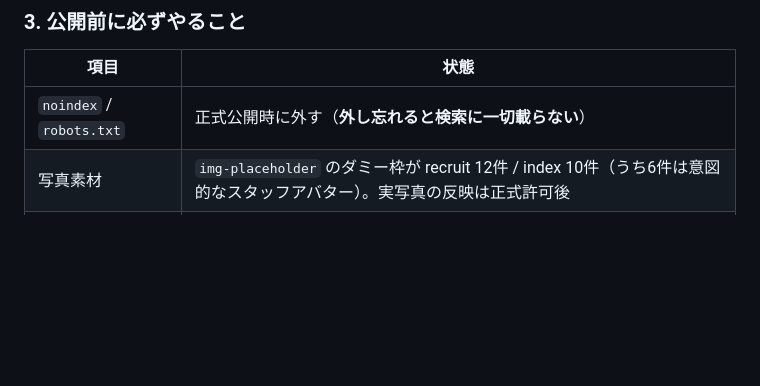
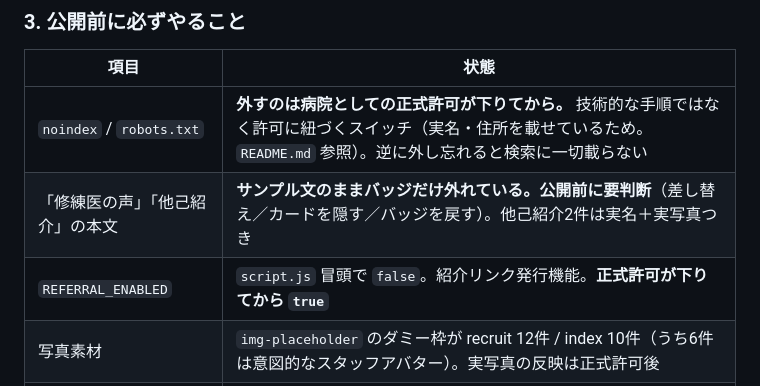
Before and after one commit to shingoochiai-1118/icu-recruit-site, a Markdown page: DESIGN-TODO.md, the part around the change. Drawn GitHub-style; blank space fills up the shorter version.

```diff
--- a/DESIGN-TODO.md
+++ b/DESIGN-TODO.md
@@ -265,7 +265,9 @@ index は設備セクション3,085px ＋ スタッフセクション3,068px ＝
 
 | 項目 | 状態 |
 |---|---|
-| `noindex` / `robots.txt` | 正式公開時に外す（**外し忘れると検索に一切載らない**） |
+| `noindex` / `robots.txt` | **外すのは病院としての正式許可が下りてから。** 技術的な手順ではなく許可に紐づくスイッチ（実名・住所を載せているため。`README.md` 参照）。逆に外し忘れると検索に一切載らない |
+| 「修練医の声」「他己紹介」の本文 | **サンプル文のままバッジだけ外れている。公開前に要判断**（差し替え／カードを隠す／バッジを戻す）。他己紹介2件は実名＋実写真つき |
+| `REFERRAL_ENABLED` | `script.js` 冒頭で `false`。紹介リンク発行機能。**正式許可が下りてから `true`** |
 | 写真素材 | `img-placeholder` のダミー枠が recruit 12件 / index 10件（うち6件は意図的なスタッフアバター）。実写真の反映は正式許可後 |
 | 隠している箇所を戻す | チームの雰囲気・学びのまとめ・氏名未記入のカード。戻し方は各HTMLのコメントに書いてある |
 
```
Also changed, not shown: HANDOFF.md (+16 -3 lines).
